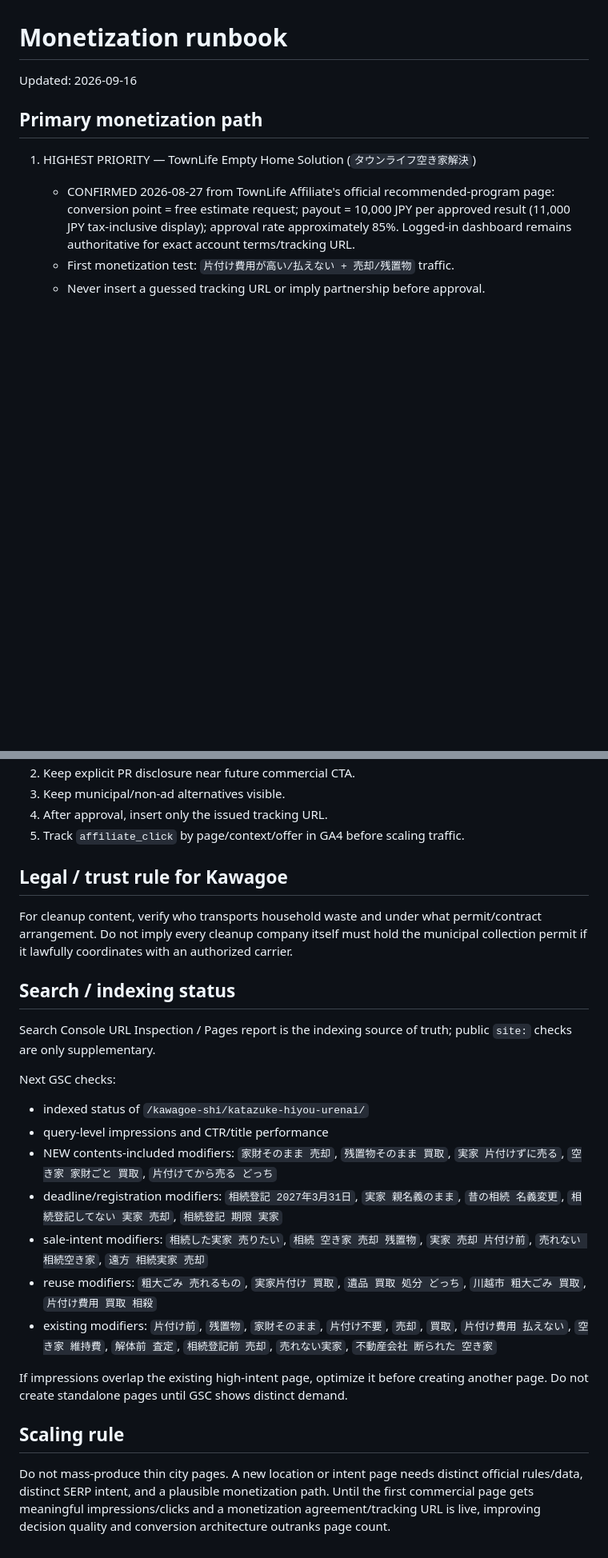
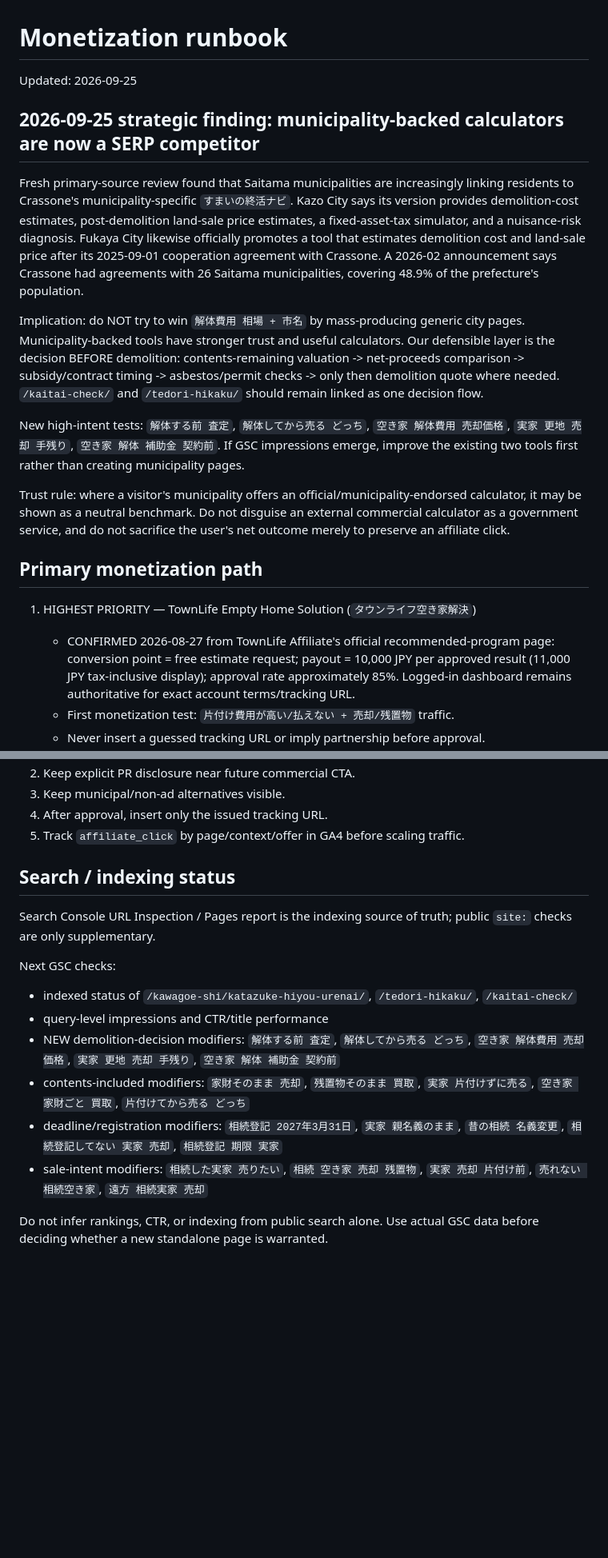
Before and after one commit to mashioka0607-bot/saitama-jikka-navi, a Markdown page: MONETIZATION.md, 2 parts joined by grey strips. Shown at 80% size. GitHub-like rendering; blank space fills up the shorter version.

```diff
--- a/MONETIZATION.md
+++ b/MONETIZATION.md
@@ -1,6 +1,16 @@
 # Monetization runbook
 
-Updated: 2026-09-16
+Updated: 2026-09-25
+
+## 2026-09-25 strategic finding: municipality-backed calculators are now a SERP competitor
+
+Fresh primary-source review found that Saitama municipalities are increasingly linking residents to Crassone's municipality-specific `すまいの終活ナビ`. Kazo City says its version provides demolition-cost estimates, post-demolition land-sale price estimates, a fixed-asset-tax simulator, and a nuisance-risk diagnosis. Fukaya City likewise officially promotes a tool that estimates demolition cost and land-sale price after its 2025-09-01 cooperation agreement with Crassone. A 2026-02 announcement says Crassone had agreements with 26 Saitama municipalities, covering 48.9% of the prefecture's population.
+
+Implication: do NOT try to win `解体費用 相場 + 市名` by mass-producing generic city pages. Municipality-backed tools have stronger trust and useful calculators. Our defensible layer is the decision BEFORE demolition: contents-remaining valuation -> net-proceeds comparison -> subsidy/contract timing -> asbestos/permit checks -> only then demolition quote where needed. `/kaitai-check/` and `/tedori-hikaku/` should remain linked as one decision flow.
+
+New high-intent tests: `解体する前 査定`, `解体してから売る どっち`, `空き家 解体費用 売却価格`, `実家 更地 売却 手残り`, `空き家 解体 補助金 契約前`. If GSC impressions emerge, improve the existing two tools first rather than creating municipality pages.
+
+Trust rule: where a visitor's municipality offers an official/municipality-endorsed calculator, it may be shown as a neutral benchmark. Do not disguise an external commercial calculator as a government service, and do not sacrifice the user's net outcome merely to preserve an affiliate click.
 
 ## Primary monetization path
 
@@ -120,26 +70,17 @@ Kawagoe City's current empty-home-bank rule is especially decision-sensitive: an
 3. Keep municipal/non-ad alternatives visible.
 4. After approval, insert only the issued tracking URL.
 5. Track `affiliate_click` by page/context/offer in GA4 before scaling traffic.
-
-## Legal / trust rule for Kawagoe
-
-For cleanup content, verify who transports household waste and under what permit/contract arrangement. Do not imply every cleanup company itself must hold the municipal collection permit if it lawfully coordinates with an authorized carrier.
 
 ## Search / indexing status
 
 Search Console URL Inspection / Pages report is the indexing source of truth; public `site:` checks are only supplementary.
 
 Next GSC checks:
-- indexed status of `/kawagoe-shi/katazuke-hiyou-urenai/`
+- indexed status of `/kawagoe-shi/katazuke-hiyou-urenai/`, `/tedori-hikaku/`, `/kaitai-check/`
 - query-level impressions and CTR/title performance
-- NEW contents-included modifiers: `家財そのまま 売却`, `残置物そのまま 買取`, `実家 片付けずに売る`, `空き家 家財ごと 買取`, `片付けてから売る どっち`
+- NEW demolition-decision modifiers: `解体する前 査定`, `解体してから売る どっち`, `空き家 解体費用 売却価格`, `実家 更地 売却 手残り`, `空き家 解体 補助金 契約前`
+- contents-included modifiers: `家財そのまま 売却`, `残置物そのまま 買取`, `実家 片付けずに売る`, `空き家 家財ごと 買取`, `片付けてから売る どっち`
 - deadline/registration modifiers: `相続登記 2027年3月31日`, `実家 親名義のまま`, `昔の相続 名義変更`, `相続登記してない 実家 売却`, `相続登記 期限 実家`
 - sale-intent modifiers: `相続した実家 売りたい`, `相続 空き家 売却 残置物`, `実家 売却 片付け前`, `売れない 相続空き家`, `遠方 相続実家 売却`
-- reuse modifiers: `粗大ごみ 売れるもの`, `実家片付け 買取`, `遺品 買取 処分 どっち`, `川越市 粗大ごみ 買取`, `片付け費用 買取 相殺`
-- existing modifiers: `片付け前`, `残置物`, `家財そのまま`, `片付け不要`, `売却`, `買取`, `片付け費用 払えない`, `空き家 維持費`, `解体前 査定`, `相続登記前 売却`, `売れない実家`, `不動産会社 断られた 空き家`
 
-If impressions overlap the existing high-intent page, optimize it before creating another page. Do not create standalone pages until GSC shows distinct demand.
-
-## Scaling rule
-
-Do not mass-produce thin city pages. A new location or intent page needs distinct official rules/data, distinct SERP intent, and a plausible monetization path. Until the first commercial page gets meaningful impressions/clicks and a monetization agreement/tracking URL is live, improving decision quality and conversion architecture outranks page count.
+Do not infer rankings, CTR, or indexing from public search alone. Use actual GSC data before deciding whether a new standalone page is warranted.
```
Also changed, not shown: other parts of MONETIZATION.md (+2 -62 lines).
